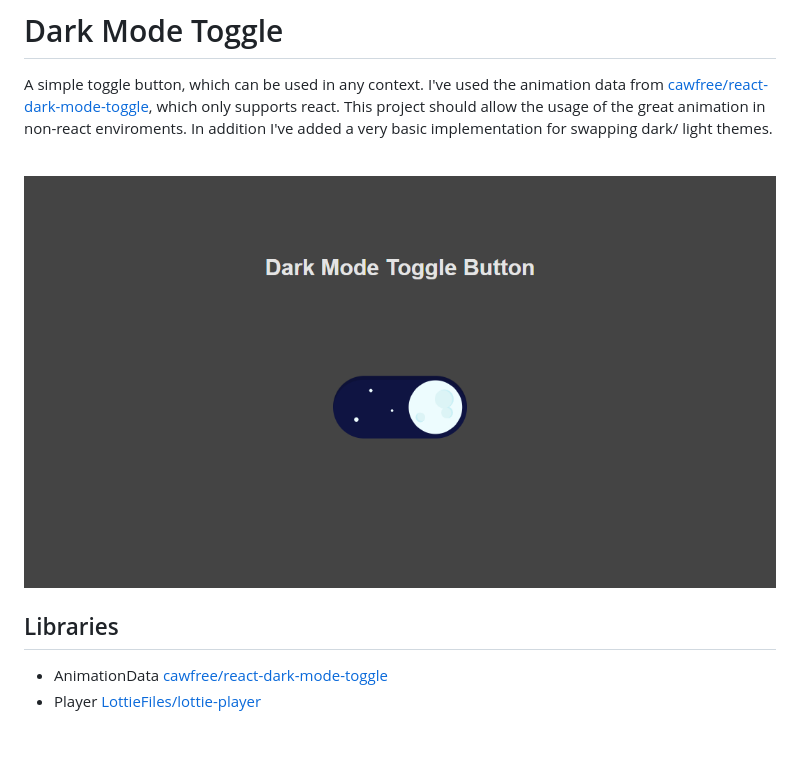
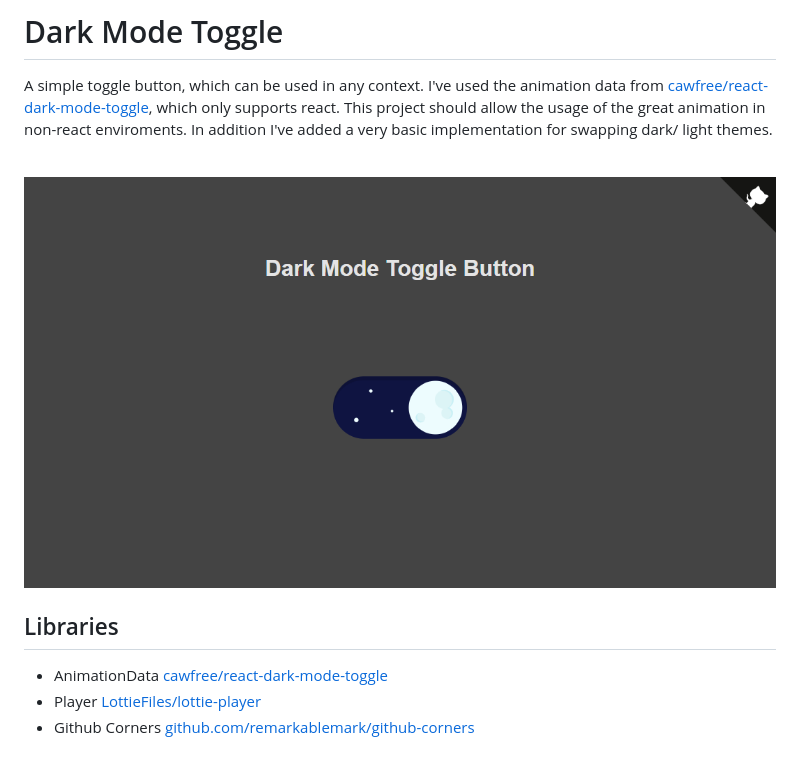
Before and after one commit to H0rn0chse/dark-mode-toggle, a Markdown page: README.md, the part around the change. GitHub-like rendering; pictures changed too: assets/screenshot.png.

Commit message:
Added github corner

```diff
--- a/README.md
+++ b/README.md
@@ -8,3 +8,4 @@ A simple toggle button, which can be used in any context. I've used the animatio
 ## Libraries
  * AnimationData [cawfree/react-dark-mode-toggle](https://github.com/cawfree/react-dark-mode-toggle)
  * Player [LottieFiles/lottie-player](https://github.com/LottieFiles/lottie-player)
+ * Github Corners [github.com/remarkablemark/github-corners](https://github.com/remarkablemark/github-corners)
```
Also changed, not shown: 1 other file.
